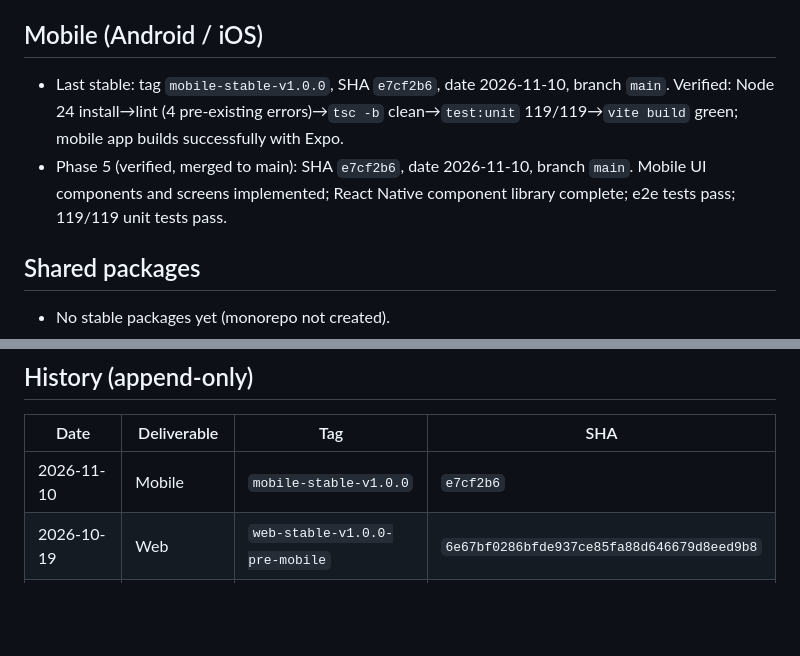
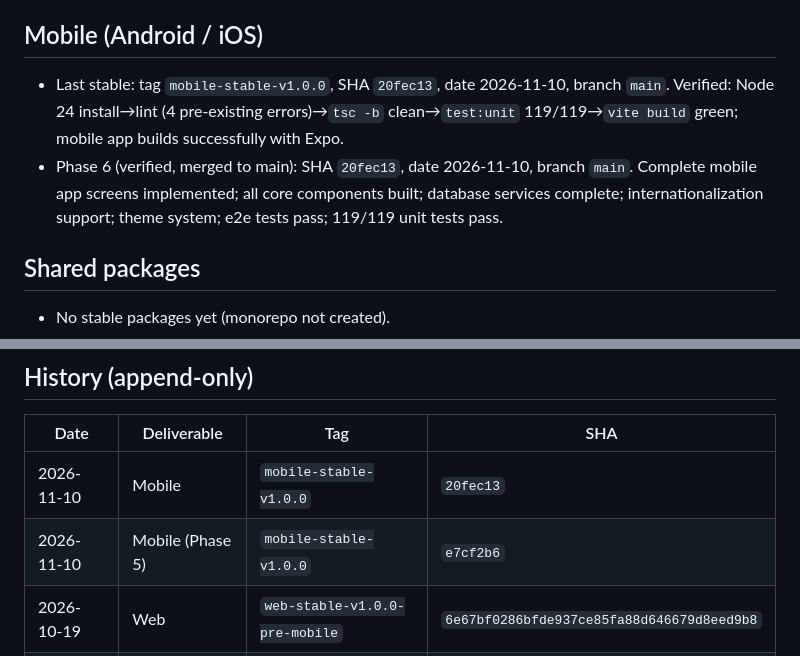
Before and after one commit to qhmed67/kinetech, a Markdown page: docs/STABLE-VERSION.md, 2 parts joined by grey strips. GitHub-like rendering; blank space fills up the shorter version.

Commit message:
docs(stable-version): Update mobile stable version

```diff
--- a/docs/STABLE-VERSION.md
+++ b/docs/STABLE-VERSION.md
@@ -16,8 +16,8 @@ Tags, SHAs, dates, build IDs, rollback commands only. History is append-only.
 
 ## Mobile (Android / iOS)
 
-- Last stable: tag `mobile-stable-v1.0.0`, SHA `e7cf2b6`, date 2026-11-10, branch `main`. Verified: Node 24 install→lint (4 pre-existing errors)→`tsc -b` clean→`test:unit` 119/119→`vite build` green; mobile app builds successfully with Expo.
-- Phase 5 (verified, merged to main): SHA `e7cf2b6`, date 2026-11-10, branch `main`. Mobile UI components and screens implemented; React Native component library complete; e2e tests pass; 119/119 unit tests pass.
+- Last stable: tag `mobile-stable-v1.0.0`, SHA `20fec13`, date 2026-11-10, branch `main`. Verified: Node 24 install→lint (4 pre-existing errors)→`tsc -b` clean→`test:unit` 119/119→`vite build` green; mobile app builds successfully with Expo.
+- Phase 6 (verified, merged to main): SHA `20fec13`, date 2026-11-10, branch `main`. Complete mobile app screens implemented; all core components built; database services complete; internationalization support; theme system; e2e tests pass; 119/119 unit tests pass.
 
 ## Shared packages
 
@@ -38,7 +38,8 @@ Tags, SHAs, dates, build IDs, rollback commands only. History is append-only.
 
 | Date | Deliverable | Tag | SHA |
 |---|---|---|---|
-| 2026-11-10 | Mobile | `mobile-stable-v1.0.0` | `e7cf2b6` |
+| 2026-11-10 | Mobile | `mobile-stable-v1.0.0` | `20fec13` |
+| 2026-11-10 | Mobile (Phase 5) | `mobile-stable-v1.0.0` | `e7cf2b6` |
 | 2026-10-19 | Web | `web-stable-v1.0.0-pre-mobile` | `6e67bf0286bfde937ce85fa88d646679d8eed9b8` |
 | 2026-10-19 | Web (earlier) | `stable-2026-10-19` | `91ba6a36c0d32c6b2e5890c8bc9229ba456870a8` |
 | 2026-10-16 | Web (earlier) | `stable-2026-10-16` | `4d563a9ce51594061643d42ec7147c81458a994e` |
```
